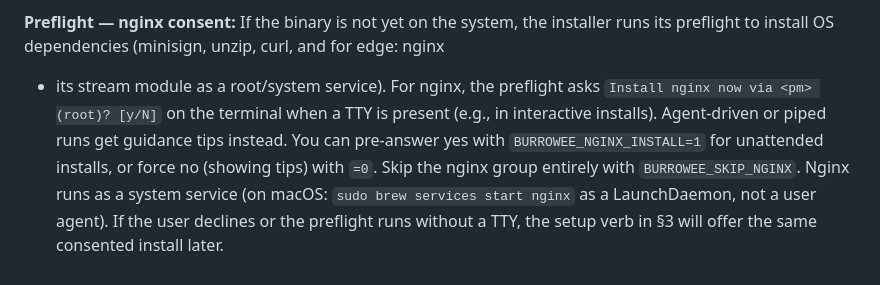
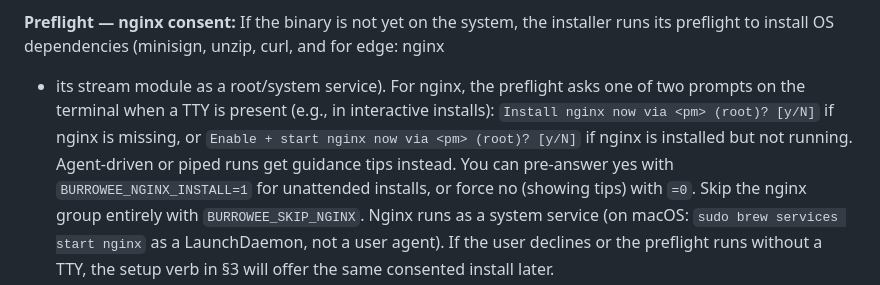
Before and after one commit to burrowee-git/release, a Markdown page: skills/burrowee-edge-install/SKILL.md, the part around the change. Rendered like a GitHub page.

```diff
--- a/skills/burrowee-edge-install/SKILL.md
+++ b/skills/burrowee-edge-install/SKILL.md
@@ -47,9 +47,11 @@ no-op.
 
 **Preflight — nginx consent:** If the binary is not yet on the system, the installer
 runs its preflight to install OS dependencies (minisign, unzip, curl, and for edge: nginx
-+ its stream module as a root/system service). For nginx, the preflight asks
-`Install nginx now via <pm> (root)? [y/N]` on the terminal when a TTY is present
-(e.g., in interactive installs). Agent-driven or piped runs get guidance tips instead.
++ its stream module as a root/system service). For nginx, the preflight asks one of two
+prompts on the terminal when a TTY is present (e.g., in interactive installs):
+`Install nginx now via <pm> (root)? [y/N]` if nginx is missing, or
+`Enable + start nginx now via <pm> (root)? [y/N]` if nginx is installed but not running.
+Agent-driven or piped runs get guidance tips instead.
 You can pre-answer yes with `BURROWEE_NGINX_INSTALL=1` for unattended installs, or
 force no (showing tips) with `=0`. Skip the nginx group entirely with `BURROWEE_SKIP_NGINX`.
 Nginx runs as a system service (on macOS: `sudo brew services start nginx` as a
```
Also changed, not shown: skills/burrowee-edge-setup/SKILL.md (+4 -2 lines).
